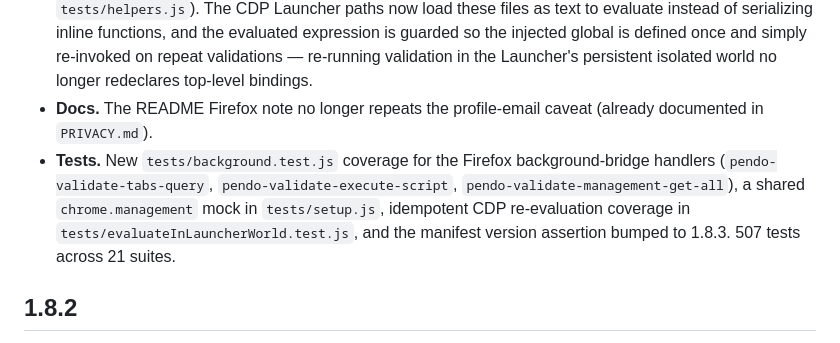
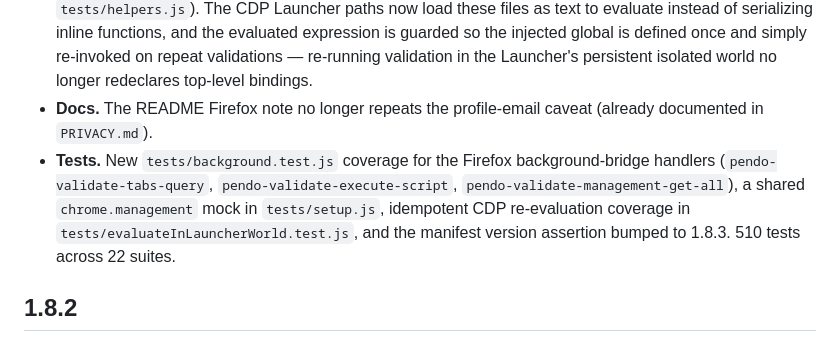
Before and after one commit to jbambury94/Pendo-Validate-Install-Extension, a Markdown page: CHANGELOG.md, the part around the change. GitHub-like rendering.

```diff
--- a/CHANGELOG.md
+++ b/CHANGELOG.md
@@ -5,7 +5,7 @@
 - **Firefox script injection.** Firefox forbids combining `files` with `func`/`args` in a single `scripting.executeScript` call. Validation and the **Debugger** button now inject dedicated extension files in a two-step inject-then-invoke flow, and the same path is used on Chrome and Edge for consistency.
 - **Extracted page-injection scripts.** Moved `captureAndInspect` and `enableDebuggingInPage` out of `popup.js` into `extension/capture-inspect.js` and `extension/enable-debugging.js` (kept in sync with `tests/helpers.js`). The CDP Launcher paths now load these files as text to evaluate instead of serializing inline functions, and the evaluated expression is guarded so the injected global is defined once and simply re-invoked on repeat validations — re-running validation in the Launcher's persistent isolated world no longer redeclares top-level bindings.
 - **Docs.** The README Firefox note no longer repeats the profile-email caveat (already documented in `PRIVACY.md`).
-- **Tests.** New `tests/background.test.js` coverage for the Firefox background-bridge handlers (`pendo-validate-tabs-query`, `pendo-validate-execute-script`, `pendo-validate-management-get-all`), a shared `chrome.management` mock in `tests/setup.js`, idempotent CDP re-evaluation coverage in `tests/evaluateInLauncherWorld.test.js`, and the manifest version assertion bumped to 1.8.3. 507 tests across 21 suites.
+- **Tests.** New `tests/background.test.js` coverage for the Firefox background-bridge handlers (`pendo-validate-tabs-query`, `pendo-validate-execute-script`, `pendo-validate-management-get-all`), a shared `chrome.management` mock in `tests/setup.js`, idempotent CDP re-evaluation coverage in `tests/evaluateInLauncherWorld.test.js`, and the manifest version assertion bumped to 1.8.3. 510 tests across 22 suites.
 
 ## 1.8.2
 - **Visual Design Studio URL-token sanitization warning.** When a Pendo snippet is present and the page redirected during load (Navigation Timing `redirectCount > 0`), the validator now warns that the application may be sanitizing the URL and dropping Pendo's `pendo-designer` token — the documented cause of the Visual Design Studio (VDS) failing to launch. The recommendation links to *Help launching the Visual Design Studio* and suggests enabling **Disable Designer Launch URL Token** in the app's Tagging & Guide Settings (or launching the designer manually via `pendo.designerv2.launchInAppDesigner()`). The warning only surfaces when a redirect is actually detected — it is not always-on.
```
Also changed, not shown: README.md (+1 -1 lines).
